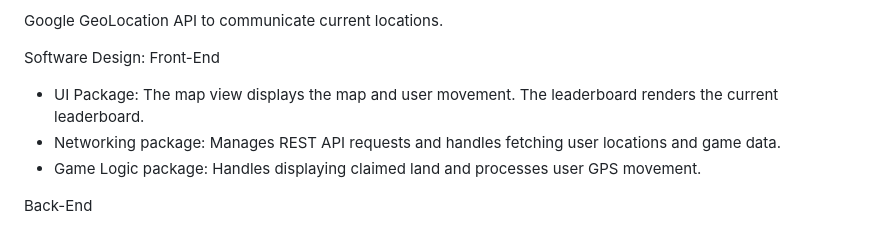
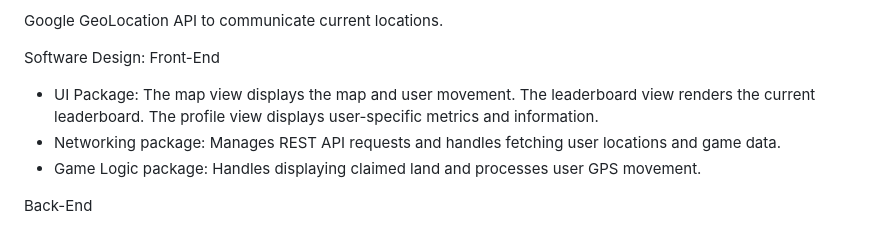
Before and after one commit to SoftwareEng2-Team/runio, a Markdown page: LivingDocument.md, the part around the change. Rendered like a GitHub page.

```diff
--- a/LivingDocument.md
+++ b/LivingDocument.md
@@ -259,7 +259,7 @@ Google GeoLocation API to communicate current locations.
 
 Software Design:
 Front-End
-- UI Package: The map view displays the map and user movement. The leaderboard renders the current leaderboard.
+- UI Package: The map view displays the map and user movement. The leaderboard view renders the current leaderboard. The profile view displays user-specific metrics and information.
 - Networking package: Manages REST API requests and handles fetching user locations and game data.
 - Game Logic package: Handles displaying claimed land and processes user GPS movement.
 
```
